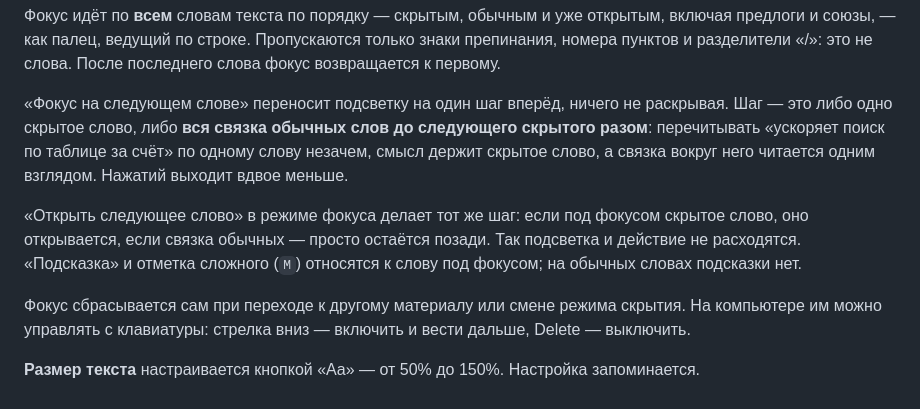
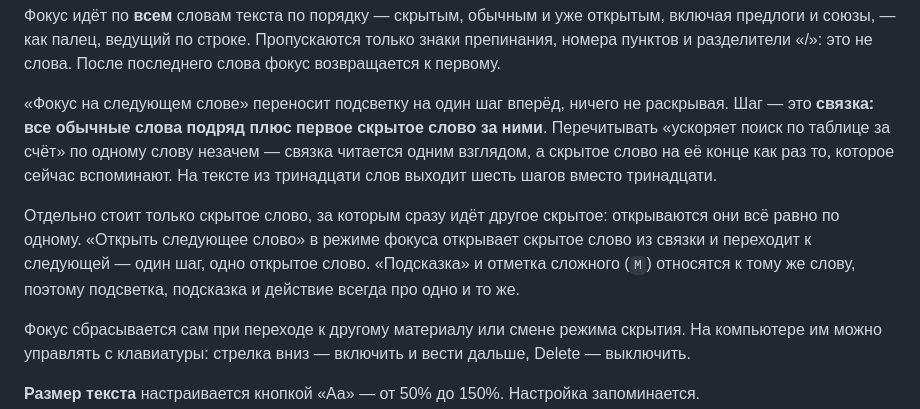
Before and after one commit to Psycho02-debug/Knowledge, a Markdown page: README.md, the part around the change. GitHub-like rendering.

Commit message:
README: связка фокуса включает первое скрытое слово
Co-Authored-By: Claude Opus 5 <noreply@anthropic.com>

```diff
--- a/README.md
+++ b/README.md
@@ -99,9 +99,9 @@
 
 Фокус идёт по **всем** словам текста по порядку — скрытым, обычным и уже открытым, включая предлоги и союзы, — как палец, ведущий по строке. Пропускаются только знаки препинания, номера пунктов и разделители «/»: это не слова. После последнего слова фокус возвращается к первому.
 
-«Фокус на следующем слове» переносит подсветку на один шаг вперёд, ничего не раскрывая. Шаг — это либо одно скрытое слово, либо **вся связка обычных слов до следующего скрытого разом**: перечитывать «ускоряет поиск по таблице за счёт» по одному слову незачем, смысл держит скрытое слово, а связка вокруг него читается одним взглядом. Нажатий выходит вдвое меньше.
+«Фокус на следующем слове» переносит подсветку на один шаг вперёд, ничего не раскрывая. Шаг — это **связка: все обычные слова подряд плюс первое скрытое слово за ними**. Перечитывать «ускоряет поиск по таблице за счёт» по одному слову незачем — связка читается одним взглядом, а скрытое слово на её конце как раз то, которое сейчас вспоминают. На тексте из тринадцати слов выходит шесть шагов вместо тринадцати.
 
-«Открыть следующее слово» в режиме фокуса делает тот же шаг: если под фокусом скрытое слово, оно открывается, если связка обычных — просто остаётся позади. Так подсветка и действие не расходятся. «Подсказка» и отметка сложного (`M`) относятся к слову под фокусом; на обычных словах подсказки нет.
+Отдельно стоит только скрытое слово, за которым сразу идёт другое скрытое: открываются они всё равно по одному. «Открыть следующее слово» в режиме фокуса открывает скрытое слово из связки и переходит к следующей — один шаг, одно открытое слово. «Подсказка» и отметка сложного (`M`) относятся к тому же слову, поэтому подсветка, подсказка и действие всегда про одно и то же.
 
 Фокус сбрасывается сам при переходе к другому материалу или смене режима скрытия. На компьютере им можно управлять с клавиатуры: стрелка вниз — включить и вести дальше, Delete — выключить.
 
```
